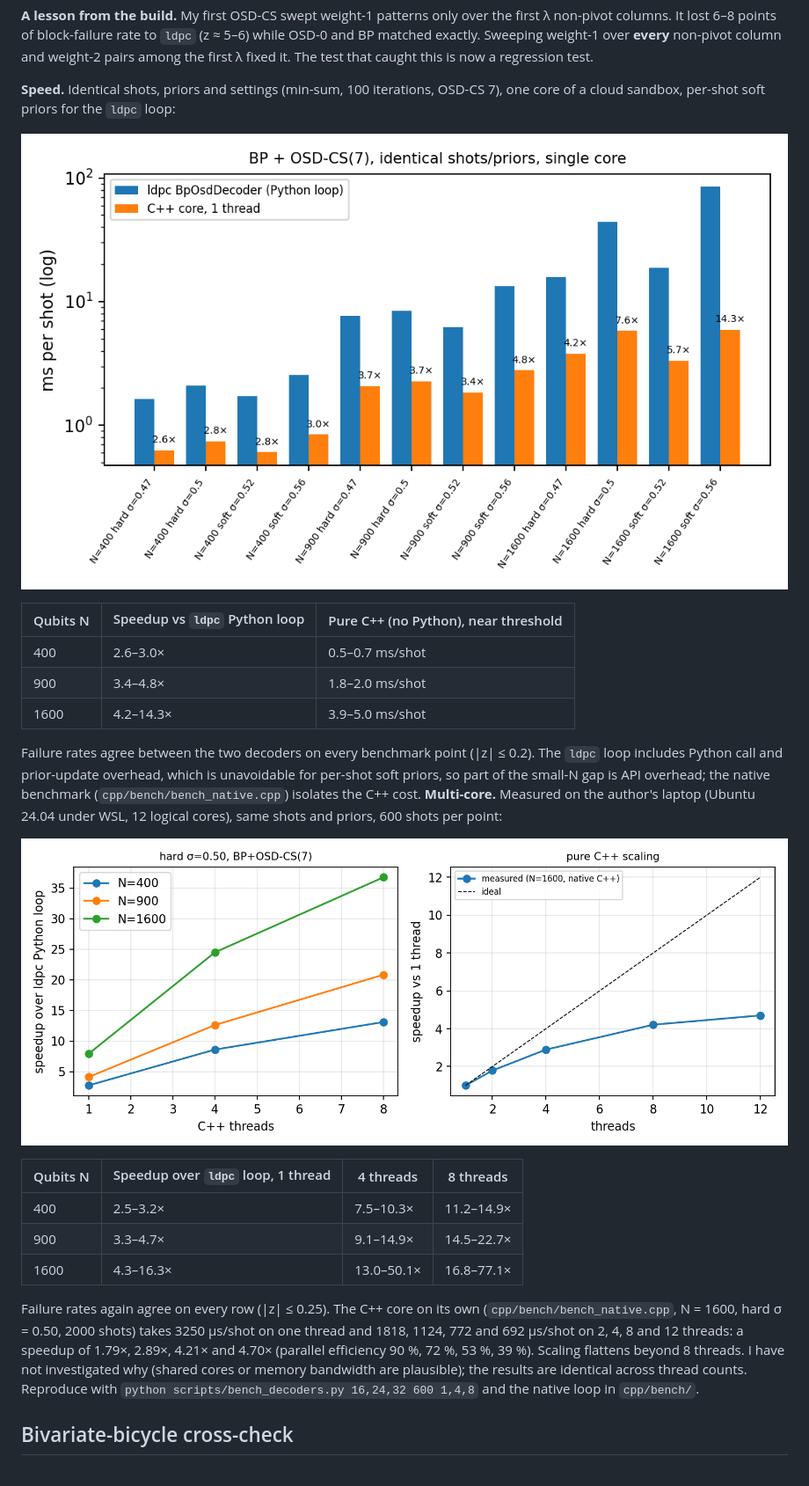
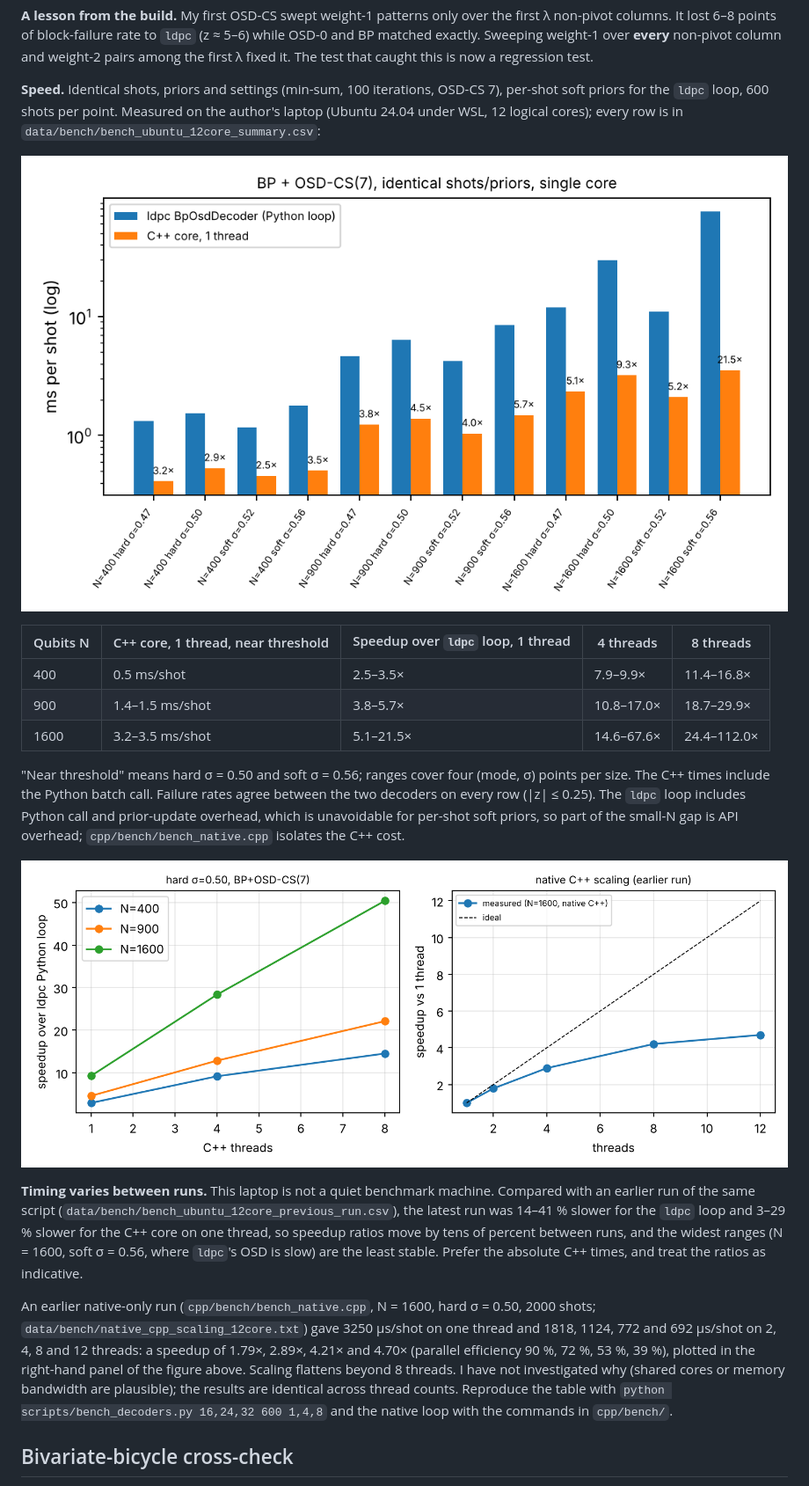
Before and after one commit to vishal1601-2005/gkp-qldpc-thresholds, a Markdown page: README.md, the part around one of its changes. Shown at 88% size. Drawn GitHub-style; pictures changed too: docs/fig4_decoder_speedup.png, docs/fig6_multicore_scaling.png.

Commit message:
Refresh benchmark tables and figures with latest run; note run-to-run timing variance

```diff
--- a/README.md
+++ b/README.md
@@ -85,32 +85,33 @@ This repository does not claim any hardware roadmap is feasible or infeasible. I
 to `ldpc` (z ≈ 5–6) while OSD-0 and BP matched exactly. Sweeping weight-1 over **every** non-pivot column and weight-2 pairs among the first λ fixed it.
 The test that caught this is now a regression test.
 
-**Speed.** Identical shots, priors and settings (min-sum, 100 iterations, OSD-CS 7), one core of a cloud sandbox, per-shot soft priors for the `ldpc` loop:
+**Speed.** Identical shots, priors and settings (min-sum, 100 iterations, OSD-CS 7), per-shot soft priors for the `ldpc` loop, 600 shots per point.
+Measured on the author's laptop (Ubuntu 24.04 under WSL, 12 logical cores); every row is in `data/bench/bench_ubuntu_12core_summary.csv`:
 
 ![decoder speedup](docs/fig4_decoder_speedup.png)
 
-| Qubits N | Speedup vs `ldpc` Python loop | Pure C++ (no Python), near threshold |
-|---|---|---|
-| 400 | 2.6–3.0× | 0.5–0.7 ms/shot |
-| 900 | 3.4–4.8× | 1.8–2.0 ms/shot |
-| 1600 | 4.2–14.3× | 3.9–5.0 ms/shot |
+| Qubits N | C++ core, 1 thread, near threshold | Speedup over `ldpc` loop, 1 thread | 4 threads | 8 threads |
+|---|---|---|---|---|
+| 400 | 0.5 ms/shot | 2.5–3.5× | 7.9–9.9× | 11.4–16.8× |
+| 900 | 1.4–1.5 ms/shot | 3.8–5.7× | 10.8–17.0× | 18.7–29.9× |
+| 1600 | 3.2–3.5 ms/shot | 5.1–21.5× | 14.6–67.6× | 24.4–112.0× |
 
-Failure rates agree between the two decoders on every benchmark point (|z| ≤ 0.2). The `ldpc` loop includes Python call and prior-update overhead, which is
-unavoidable for per-shot soft priors, so part of the small-N gap is API overhead; the native benchmark (`cpp/bench/bench_native.cpp`) isolates the C++ cost.
-**Multi-core.** Measured on the author's laptop (Ubuntu 24.04 under WSL, 12 logical cores), same shots and priors, 600 shots per point:
+"Near threshold" means hard σ = 0.50 and soft σ = 0.56; ranges cover four (mode, σ) points per size. The C++ times include the Python batch call.
+Failure rates agree between the two decoders on every row (|z| ≤ 0.25). The `ldpc` loop includes Python call and prior-update overhead, which is
+unavoidable for per-shot soft priors, so part of the small-N gap is API overhead; `cpp/bench/bench_native.cpp` isolates the C++ cost.
 
 ![multi-core scaling](docs/fig6_multicore_scaling.png)
 
-| Qubits N | Speedup over `ldpc` loop, 1 thread | 4 threads | 8 threads |
-|---|---|---|---|
-| 400 | 2.5–3.2× | 7.5–10.3× | 11.2–14.9× |
-| 900 | 3.3–4.7× | 9.1–14.9× | 14.5–22.7× |
-| 1600 | 4.3–16.3× | 13.0–50.1× | 16.8–77.1× |
+**Timing varies between runs.** This laptop is not a quiet benchmark machine. Compared with an earlier run of the same script
+(`data/bench/bench_ubuntu_12core_previous_run.csv`), the latest run was 14–41 % slower for the `ldpc` loop and 3–29 % slower for the C++ core on one thread, so
+speedup ratios move by tens of percent between runs, and the widest ranges (N = 1600, soft σ = 0.56, where `ldpc`'s OSD is slow) are the least stable.
+Prefer the absolute C++ times, and treat the ratios as indicative.
 
-Failure rates again agree on every row (|z| ≤ 0.25). The C++ core on its own (`cpp/bench/bench_native.cpp`, N = 1600, hard σ = 0.50, 2000 shots) takes
+An earlier native-only run (`cpp/bench/bench_native.cpp`, N = 1600, hard σ = 0.50, 2000 shots; `data/bench/native_cpp_scaling_12core.txt`) gave
 3250 µs/shot on one thread and 1818, 1124, 772 and 692 µs/shot on 2, 4, 8 and 12 threads: a speedup of 1.79×, 2.89×, 4.21× and 4.70×
-(parallel efficiency 90 %, 72 %, 53 %, 39 %). Scaling flattens beyond 8 threads. I have not investigated why (shared cores or memory bandwidth are plausible);
-the results are identical across thread counts. Reproduce with `python scripts/bench_decoders.py 16,24,32 600 1,4,8` and the native loop in `cpp/bench/`.
+(parallel efficiency 90 %, 72 %, 53 %, 39 %), plotted in the right-hand panel of the figure above. Scaling flattens beyond 8 threads. I have not investigated why
+(shared cores or memory bandwidth are plausible); the results are identical across thread counts. Reproduce the table with
+`python scripts/bench_decoders.py 16,24,32 600 1,4,8` and the native loop with the commands in `cpp/bench/`.
 
 ## Bivariate-bicycle cross-check
 
```
Also changed, not shown: other parts of README.md (+3 -3 lines), cpp/experiments/README.md (added, +24 -0 lines), docs/fig5_bb_code_capacity.png, 10 other files.
